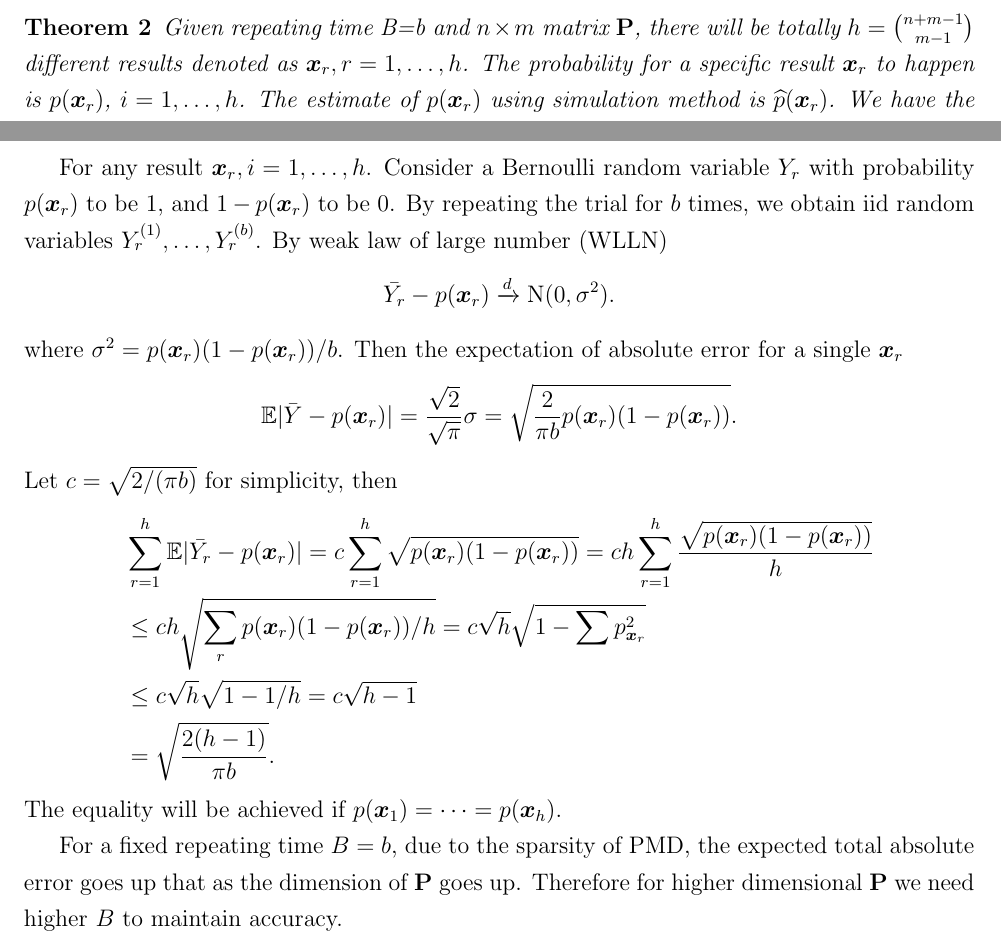
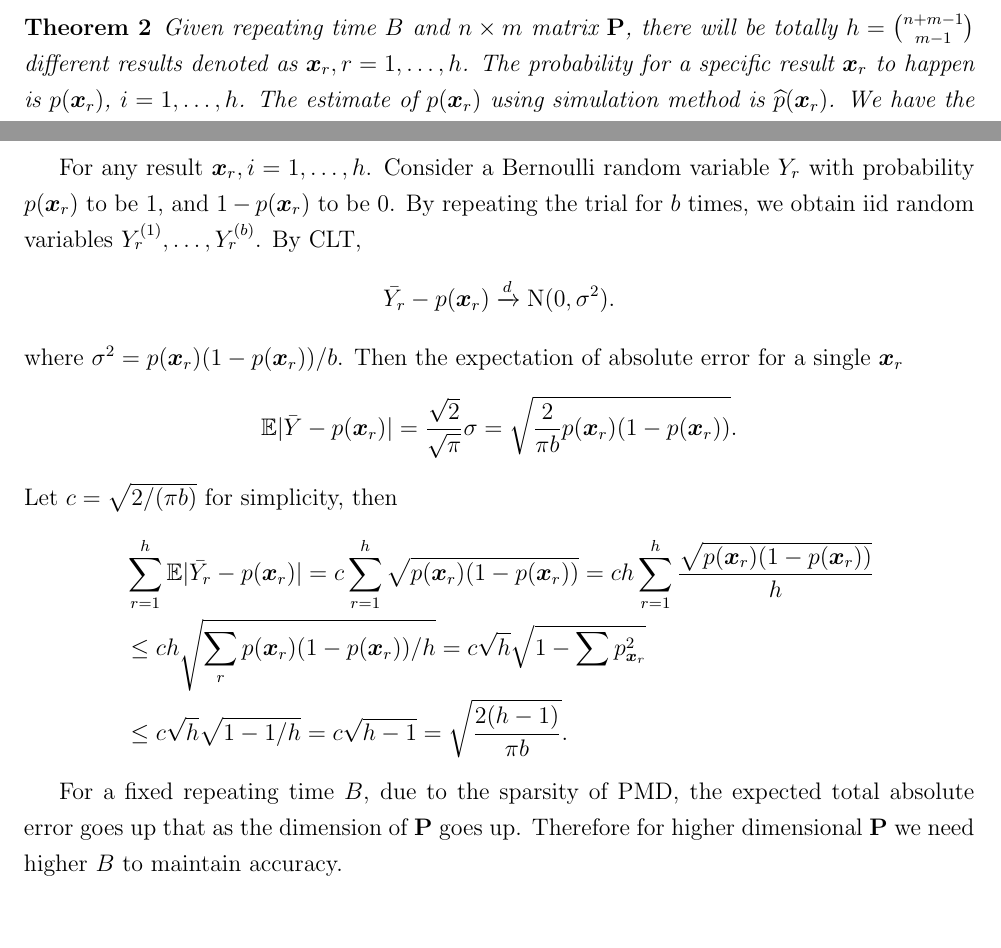
Before and after one commit to Vitafusion/Poisson-Multinomial, a LaTeX paper (tex/PMD.tex): two parts of page 12 of 27, joined at a grey line, cut so that both start at the same text. Compiled offline with pdfLaTeX.

Commit message:
Update PMD.tex

```diff
--- a/tex/PMD.tex
+++ b/tex/PMD.tex
@@ -451,5 +451,5 @@ We design a C++ based algorithm to perform this simulation process. Our algorith
 
 The following theorem studies the expected error bound of the simulation method by given $\Pmat$ and $B$.
 \begin{thm}
-Given repeating time \mbox{B}=b and $n \times m$ matrix $\Pmat$, there will be totally  $h=\binom{n+m-1}{m-1}$ different results denoted as $\xvec_r, r=1,\dots,h$. The probability for a specific result $\xvec_{r}$ to happen is $p(\xvec_{r})$, $i=1,\dots,h$. The estimate of  $p(\xvec_r)$ using simulation method is $\wh{p}(\xvec_r)$. We have the following expected error,
+Given repeating time $B$ and $n \times m$ matrix $\Pmat$, there will be totally  $h=\binom{n+m-1}{m-1}$ different results denoted as $\xvec_r, r=1,\dots,h$. The probability for a specific result $\xvec_{r}$ to happen is $p(\xvec_{r})$, $i=1,\dots,h$. The estimate of  $p(\xvec_r)$ using simulation method is $\wh{p}(\xvec_r)$. We have the following expected error,
 \begin{equation*}
@@ -459,7 +459,7 @@ The expected total absolute error,
 $$\sum_{r=1}^{h} \EE|p(\xvec_r) - \wh{p}_{\xvec_r}| \leq \sqrt{\frac{2(h-1)}{\pi b}}.$$
 \end{thm}
 
-For any result $\xvec_r,i=1,\dots,h$. Consider a Bernoulli random variable $Y_r$ with probability $p(\xvec_r)$ to be 1, and $1-p(\xvec_r)$ to be 0. By repeating the trial for $b$ times, we obtain iid random variables $Y_r^{(1)},\dots,Y_r^{(b)}$. By weak law of large number (WLLN)
+For any result $\xvec_r,i=1,\dots,h$. Consider a Bernoulli random variable $Y_r$ with probability $p(\xvec_r)$ to be 1, and $1-p(\xvec_r)$ to be 0. By repeating the trial for $b$ times, we obtain iid random variables $Y_r^{(1)},\dots,Y_r^{(b)}$. By CLT,
 \begin{equation*}
     \Bar{Y_r}-p(\xvec_r) \xrightarrow{d} \textrm{N}(0,\sigma^2).
 \end{equation*}
@@ -470,12 +470,11 @@ where $\sigma^2 = p(\xvec_r)(1-p(\xvec_r))/b$. Then the expectation of absolute
 Let $c = \sqrt{2/(\pi b)}$ for simplicity, then
 \begin{align*}
     & \sum_{r=1}^{h}\EE |\Bar{Y_r}-p(\xvec_r)| = c \sum_{r=1}^{h} \sqrt{p(\xvec_r)(1-p(\xvec_r))}  = c h \sum_{r=1}^{h}\frac{\sqrt{p(\xvec_r)(1-p(\xvec_r))}}{h} \\
-    & \leq c h \sqrt{\sum_{r}p(\xvec_r)(1-p(\xvec_r))/h} = c \sqrt{h} \sqrt{1-\sum p_{\xvec_{r}}^2}\\ &\leq c \sqrt{h} \sqrt{1-1/h} = c\sqrt{h-1}\\
-    & = \sqrt{\frac{2(h-1)}{\pi b}}.
+    & \leq c h \sqrt{\sum_{r}p(\xvec_r)(1-p(\xvec_r))/h} = c \sqrt{h} \sqrt{1-\sum p_{\xvec_{r}}^2}\\ &\leq c \sqrt{h} \sqrt{1-1/h} = c\sqrt{h-1} = \sqrt{\frac{2(h-1)}{\pi b}}.
 \end{align*}
-The equality will be achieved if $p(\xvec_1) = \dots = p(\xvec_h)$.
+%The equality will be achieved if $p(\xvec_1) = \dots = p(\xvec_h)$.
 
-For a fixed repeating time $B=b$, due to the sparsity of $\PMD$, the expected total absolute error goes up that as the dimension of $\Pmat$ goes up. Therefore for higher dimensional $\Pmat$ we need higher $B$ to maintain accuracy.
+For a fixed repeating time $B$, due to the sparsity of $\PMD$, the expected total absolute error goes up that as the dimension of $\Pmat$ goes up. Therefore for higher dimensional $\Pmat$ we need higher $B$ to maintain accuracy.
 
 %%%%%%%%%%%%%%%%%%%%%%%%%%%%%%%%%%%%
 \section{Method Comparisons}\label{sec:Method Comparisons}
```
Also changed, not shown: tex/PMD.tex (12 more changed lines).
